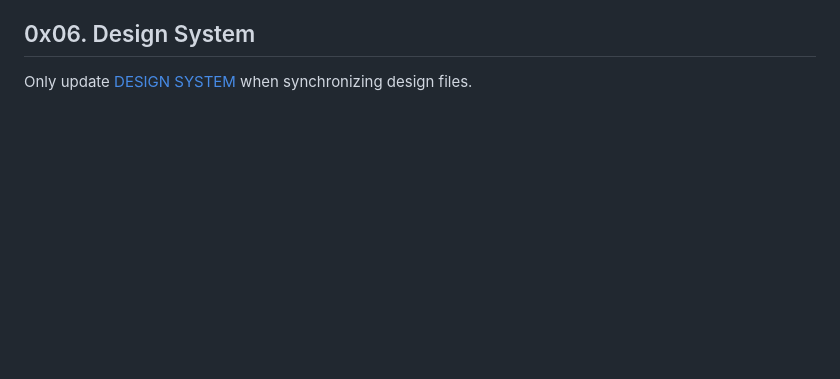
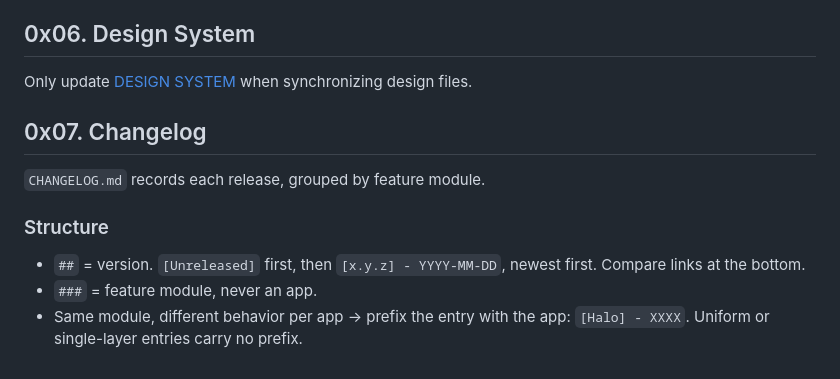
Before and after one commit to AFutureD/Lumi, a Markdown page: AGENTS.md, the part around the change. Rendered like a GitHub page; blank space fills up the shorter version.

```diff
--- a/AGENTS.md
+++ b/AGENTS.md
@@ -87,3 +87,14 @@ If a line would only make sense to someone reading the source, it does not belon
 ## 0x06. Design System
 
 Only update [DESIGN SYSTEM](./DESIGN%20SYSTEM.html) when synchronizing design files.
+
+
+## 0x07. Changelog
+
+`CHANGELOG.md` records each release, grouped by feature module.
+
+### Structure
+
+- `##` = version. `[Unreleased]` first, then `[x.y.z] - YYYY-MM-DD`, newest first. Compare links at the bottom.
+- `###` = feature module, never an app.
+- Same module, different behavior per app → prefix the entry with the app: `[Halo] - XXXX`. Uniform or single-layer entries carry no prefix.
```
Also changed, not shown: CHANGELOG.md (added, +67 -0 lines).
